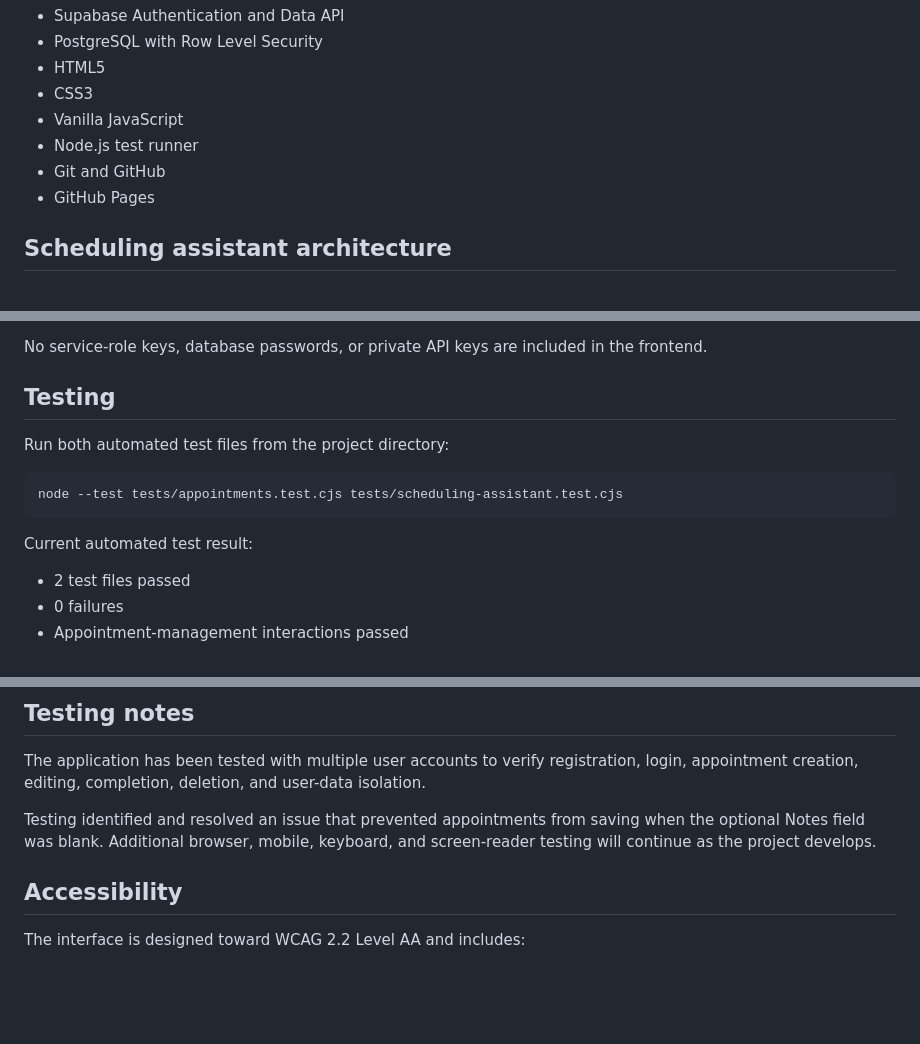
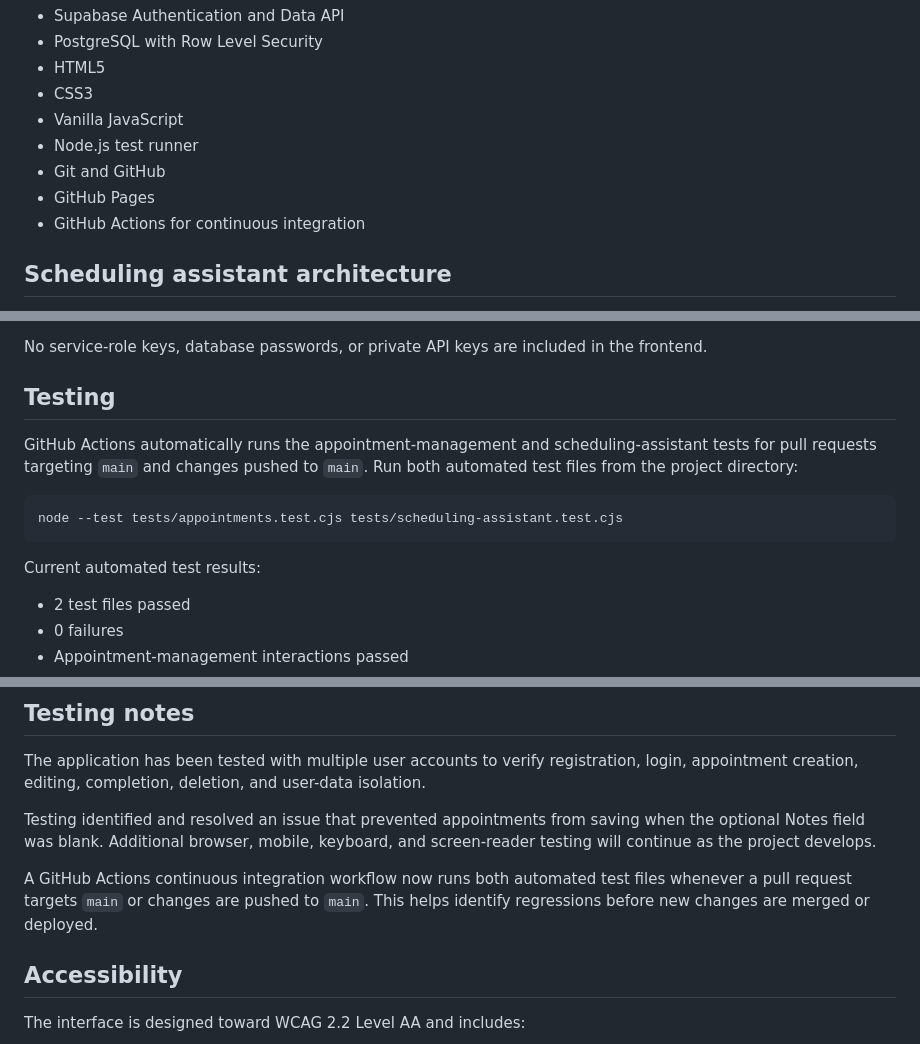
Before and after one commit to chassbarker/ai-appointment-scheduler, a Markdown page: README.md, 3 parts joined by grey strips. Drawn GitHub-style; blank space fills up the shorter version.

Commit message:
Enhance README with CI badge and testing details
Added GitHub Actions badge and updated testing information.

````diff
--- a/README.md
+++ b/README.md
@@ -38,6 +40,7 @@ This is an actively developed portfolio project demonstrating secure authenticat
 - Node.js test runner
 - Git and GitHub
 - GitHub Pages
+- GitHub Actions for continuous integration
 
 ## Scheduling assistant architecture
 
@@ -81,13 +84,14 @@ No service-role keys, database passwords, or private API keys are included in th
 
 ## Testing
 
+GitHub Actions automatically runs the appointment-management and scheduling-assistant tests for pull requests targeting `main` and changes pushed to `main`.
 Run both automated test files from the project directory:
 
 ```powershell
 node --test tests/appointments.test.cjs tests/scheduling-assistant.test.cjs
 ```
 
-Current automated test result:
+Current automated test results:
 
 - 2 test files passed
 - 0 failures
@@ -123,6 +127,8 @@ Current automated test result:
 The application has been tested with multiple user accounts to verify registration, login, appointment creation, editing, completion, deletion, and user-data isolation.
 
 Testing identified and resolved an issue that prevented appointments from saving when the optional Notes field was blank. Additional browser, mobile, keyboard, and screen-reader testing will continue as the project develops.
+
+A GitHub Actions continuous integration workflow now runs both automated test files whenever a pull request targets `main` or changes are pushed to `main`. This helps identify regressions before new changes are merged or deployed.
 
 ## Accessibility
 
````
Also changed, not shown: other parts of README.md (+2 -0 lines).
